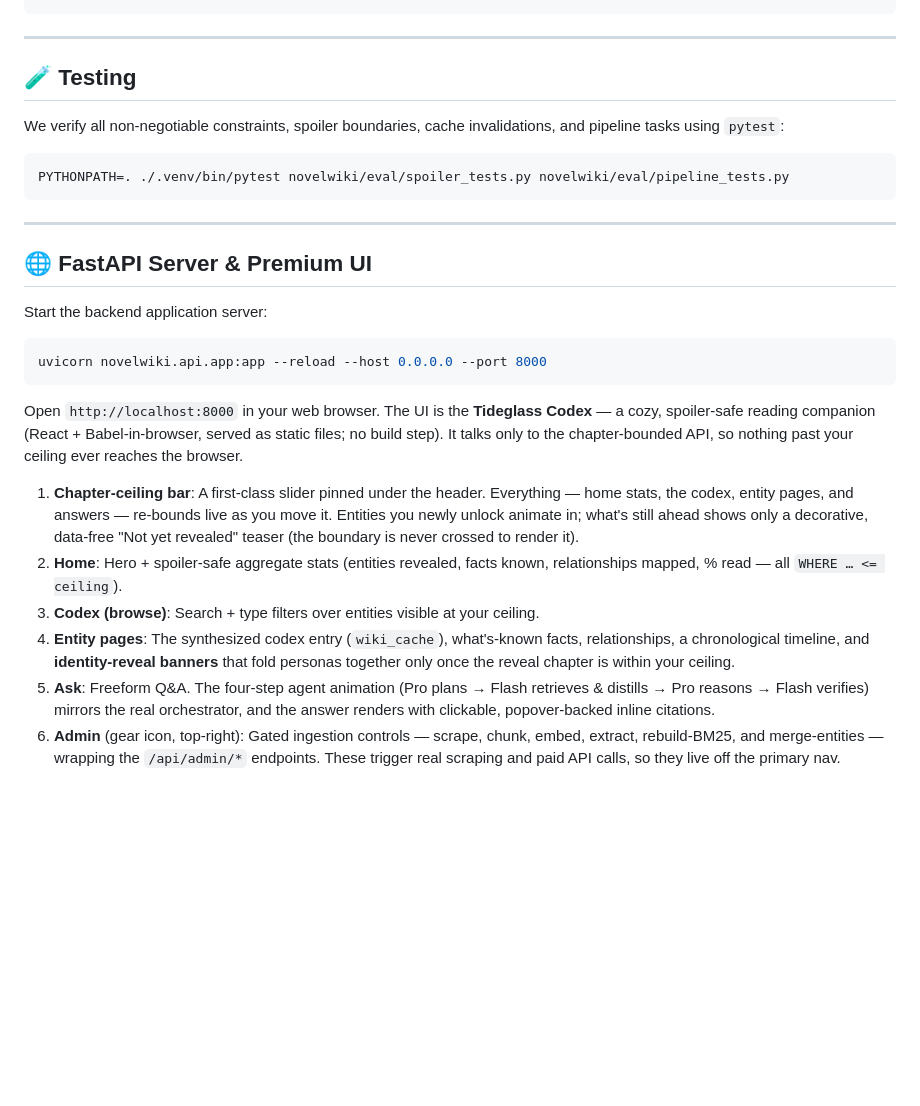
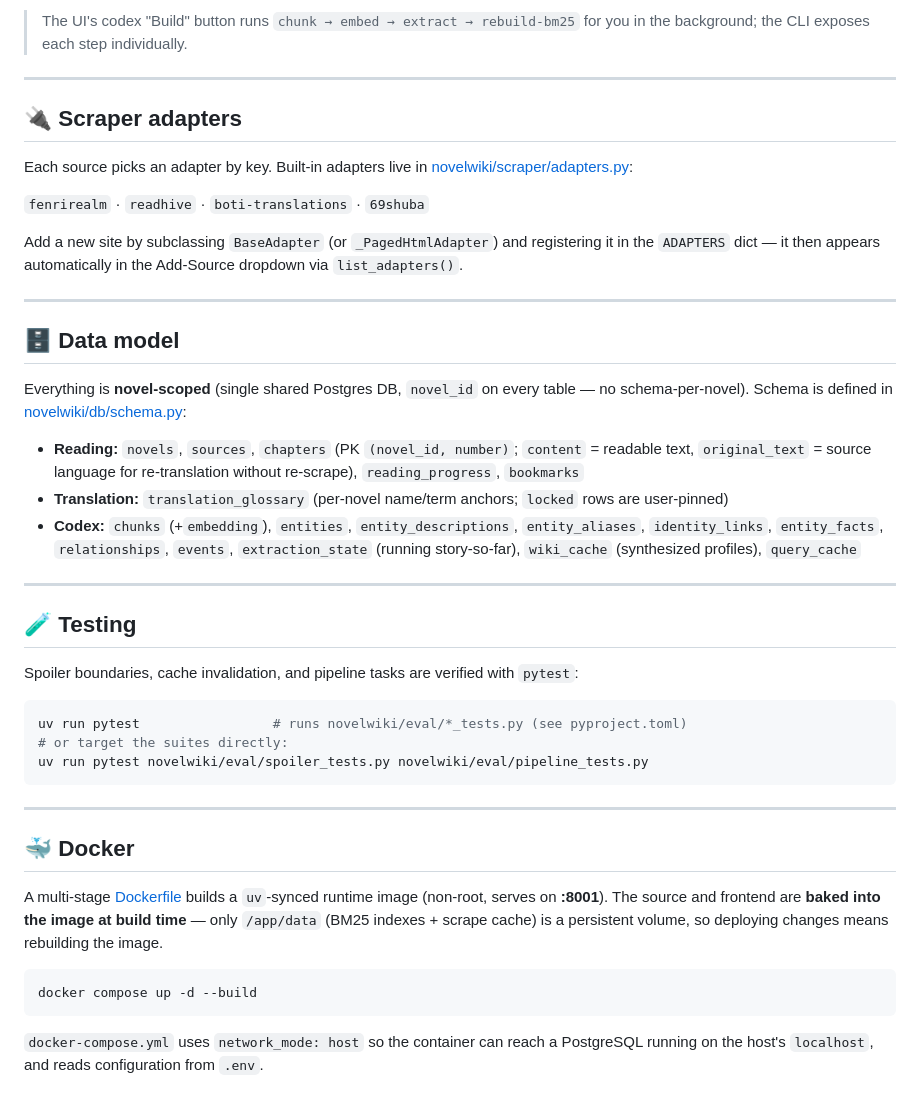
Before and after one commit to NishantParajuli/Reading-Wiki, a Markdown page: README.md, the part around one of its changes. Rendered like a GitHub page; blank space fills up the shorter version.

````diff
--- a/README.md
+++ b/README.md
@@ -98,41 +153,45 @@ python novelwiki/cli.py rebuild-bm25
+> The UI's codex "Build" button runs `chunk → embed → extract → rebuild-bm25` for you in the background; the CLI exposes each step individually.
+
+---
+
+## 🔌 Scraper adapters
+
+Each source picks an adapter by key. Built-in adapters live in [novelwiki/scraper/adapters.py](novelwiki/scraper/adapters.py):
+
+`fenrirealm` · `readhive` · `boti-translations` · `69shuba`
+
+Add a new site by subclassing `BaseAdapter` (or `_PagedHtmlAdapter`) and registering it in the `ADAPTERS` dict — it then appears automatically in the Add-Source dropdown via `list_adapters()`.
+
+---
+
+## 🗄 Data model
+
+Everything is **novel-scoped** (single shared Postgres DB, `novel_id` on every table — no schema-per-novel). Schema is defined in [novelwiki/db/schema.py](novelwiki/db/schema.py):
+
+- **Reading:** `novels`, `sources`, `chapters` (PK `(novel_id, number)`; `content` = readable text, `original_text` = source language for re-translation without re-scrape), `reading_progress`, `bookmarks`
+- **Translation:** `translation_glossary` (per-novel name/term anchors; `locked` rows are user-pinned)
+- **Codex:** `chunks` (+`embedding`), `entities`, `entity_descriptions`, `entity_aliases`, `identity_links`, `entity_facts`, `relationships`, `events`, `extraction_state` (running story-so-far), `wiki_cache` (synthesized profiles), `query_cache`
 
 ---
 
 ## 🧪 Testing
 
-We verify all non-negotiable constraints, spoiler boundaries, cache invalidations, and pipeline tasks using `pytest`:
+Spoiler boundaries, cache invalidation, and pipeline tasks are verified with `pytest`:
 
 ```bash
-PYTHONPATH=. ./.venv/bin/pytest novelwiki/eval/spoiler_tests.py novelwiki/eval/pipeline_tests.py
+uv run pytest                 # runs novelwiki/eval/*_tests.py (see pyproject.toml)
+# or target the suites directly:
+uv run pytest novelwiki/eval/spoiler_tests.py novelwiki/eval/pipeline_tests.py
 ```
 
 ---
 
-## 🌐 FastAPI Server & Premium UI
+## 🐳 Docker
 
-Start the backend application server:
+A multi-stage [Dockerfile](Dockerfile) builds a `uv`-synced runtime image (non-root, serves on **:8001**). The source and frontend are **baked into the image at build time** — only `/app/data` (BM25 indexes + scrape cache) is a persistent volume, so deploying changes means rebuilding the image.
+
 ```bash
-uvicorn novelwiki.api.app:app --reload --host 0.0.0.0 --port 8000
+docker compose up -d --build
 ```
 
-Open `http://localhost:8000` in your web browser. The UI is the **Tideglass Codex** — a
-cozy, spoiler-safe reading companion (React + Babel-in-browser, served as static files; no
-build step). It talks only to the chapter-bounded API, so nothing past your ceiling ever
-reaches the browser.
-
-1. **Chapter-ceiling bar**: A first-class slider pinned under the header. Everything —
-   home stats, the codex, entity pages, and answers — re-bounds live as you move it.
-   Entities you newly unlock animate in; what's still ahead shows only a decorative,
-   data-free "Not yet revealed" teaser (the boundary is never crossed to render it).
-2. **Home**: Hero + spoiler-safe aggregate stats (entities revealed, facts known,
-   relationships mapped, % read — all `WHERE … <= ceiling`).
-3. **Codex (browse)**: Search + type filters over entities visible at your ceiling.
-4. **Entity pages**: The synthesized codex entry (`wiki_cache`), what's-known facts,
-   relationships, a chronological timeline, and **identity-reveal banners** that fold
-   personas together only once the reveal chapter is within your ceiling.
-5. **Ask**: Freeform Q&A. The four-step agent animation (Pro plans → Flash retrieves &
-   distills → Pro reasons → Flash verifies) mirrors the real orchestrator, and the answer
-   renders with clickable, popover-backed inline citations.
-6. **Admin** (gear icon, top-right): Gated ingestion controls — scrape, chunk, embed,
-   extract, rebuild-BM25, and merge-entities — wrapping the `/api/admin/*` endpoints.
-   These trigger real scraping and paid API calls, so they live off the primary nav.
+`docker-compose.yml` uses `network_mode: host` so the container can reach a PostgreSQL running on the host's `localhost`, and reads configuration from `.env`.
````
Also changed, not shown: other parts of README.md (+120 -65 lines).
